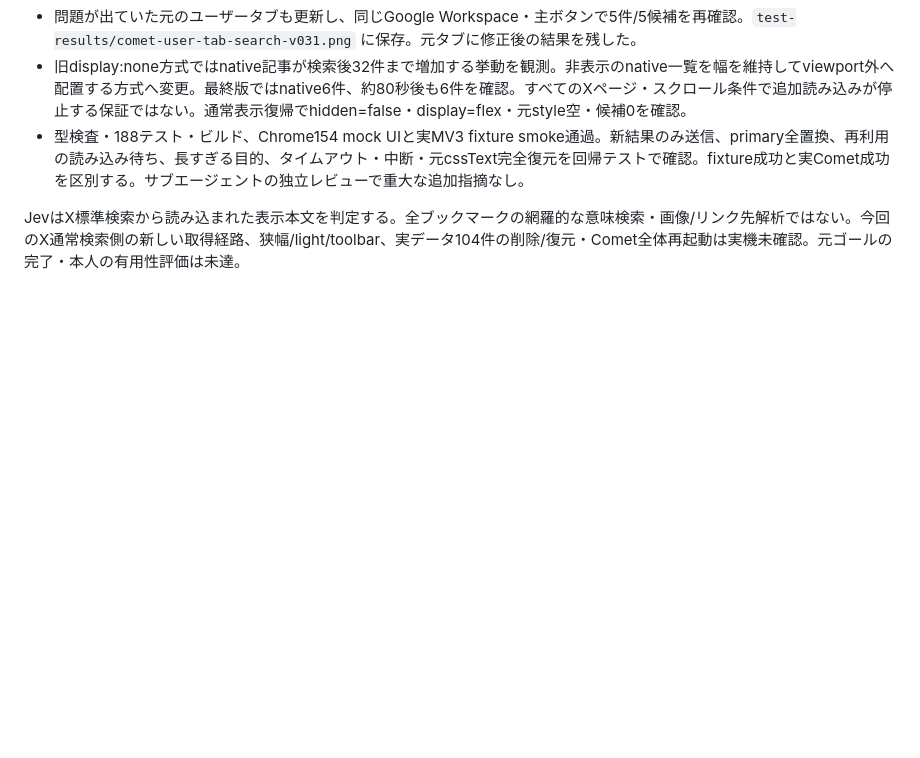
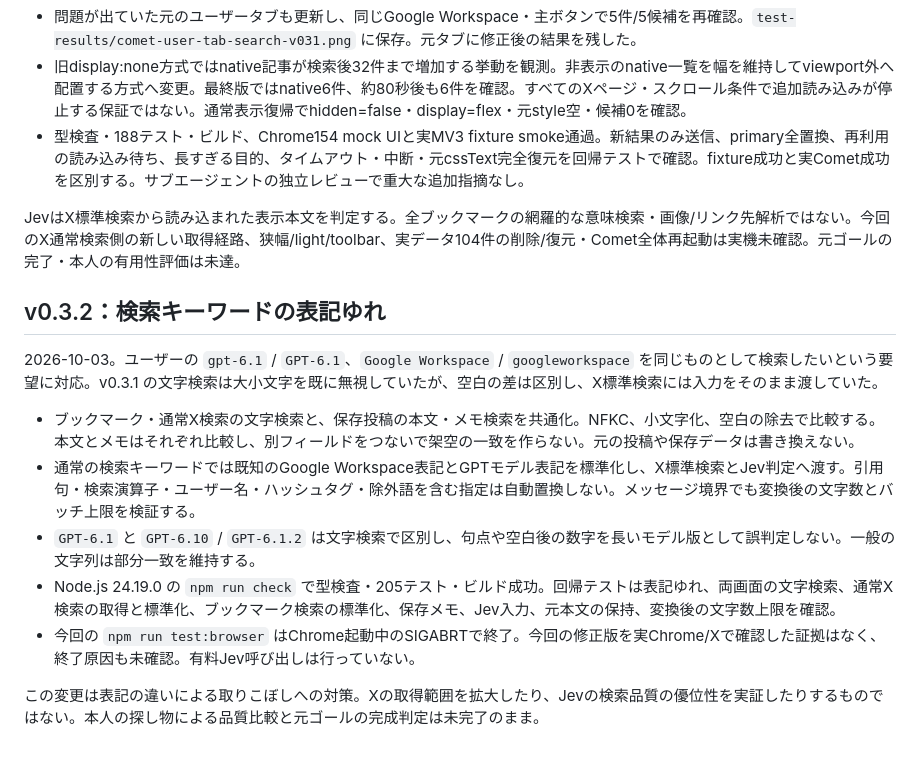
Before and after one commit to RYUKOU-OKUMURA/X-to-JST, a Markdown page: docs/research-validation.md, the part around the change. Drawn GitHub-style; blank space fills up the shorter version.

```diff
--- a/docs/research-validation.md
+++ b/docs/research-validation.md
@@ -216,3 +216,15 @@ unknown候補としてeffort調査の案内 `2103576349499855160` とOpus 5.5の
 - 型検査・188テスト・ビルド、Chrome154 mock UIと実MV3 fixture smoke通過。新結果のみ送信、primary全置換、再利用の読み込み待ち、長すぎる目的、タイムアウト・中断・元cssText完全復元を回帰テストで確認。fixture成功と実Comet成功を区別する。サブエージェントの独立レビューで重大な追加指摘なし。
 
 JevはX標準検索から読み込まれた表示本文を判定する。全ブックマークの網羅的な意味検索・画像/リンク先解析ではない。今回のX通常検索側の新しい取得経路、狭幅/light/toolbar、実データ104件の削除/復元・Comet全体再起動は実機未確認。元ゴールの完了・本人の有用性評価は未達。
+
+## v0.3.2：検索キーワードの表記ゆれ
+
+2026-10-03。ユーザーの `gpt-6.1` / `GPT-6.1`、`Google Workspace` / `googleworkspace` を同じものとして検索したいという要望に対応。v0.3.1 の文字検索は大小文字を既に無視していたが、空白の差は区別し、X標準検索には入力をそのまま渡していた。
+
+- ブックマーク・通常X検索の文字検索と、保存投稿の本文・メモ検索を共通化。NFKC、小文字化、空白の除去で比較する。本文とメモはそれぞれ比較し、別フィールドをつないで架空の一致を作らない。元の投稿や保存データは書き換えない。
+- 通常の検索キーワードでは既知のGoogle Workspace表記とGPTモデル表記を標準化し、X標準検索とJev判定へ渡す。引用句・検索演算子・ユーザー名・ハッシュタグ・除外語を含む指定は自動置換しない。メッセージ境界でも変換後の文字数とバッチ上限を検証する。
+- `GPT-6.1` と `GPT-6.10` / `GPT-6.1.2` は文字検索で区別し、句点や空白後の数字を長いモデル版として誤判定しない。一般の文字列は部分一致を維持する。
+- Node.js 24.19.0 の `npm run check` で型検査・205テスト・ビルド成功。回帰テストは表記ゆれ、両画面の文字検索、通常X検索の取得と標準化、ブックマーク検索の標準化、保存メモ、Jev入力、元本文の保持、変換後の文字数上限を確認。
+- 今回の `npm run test:browser` はChrome起動中のSIGABRTで終了。今回の修正版を実Chrome/Xで確認した証拠はなく、終了原因も未確認。有料Jev呼び出しは行っていない。
+
+この変更は表記の違いによる取りこぼしへの対策。Xの取得範囲を拡大したり、Jevの検索品質の優位性を実証したりするものではない。本人の探し物による品質比較と元ゴールの完成判定は未完了のまま。
```
Also changed, not shown: README.md (+5 -1 lines).
